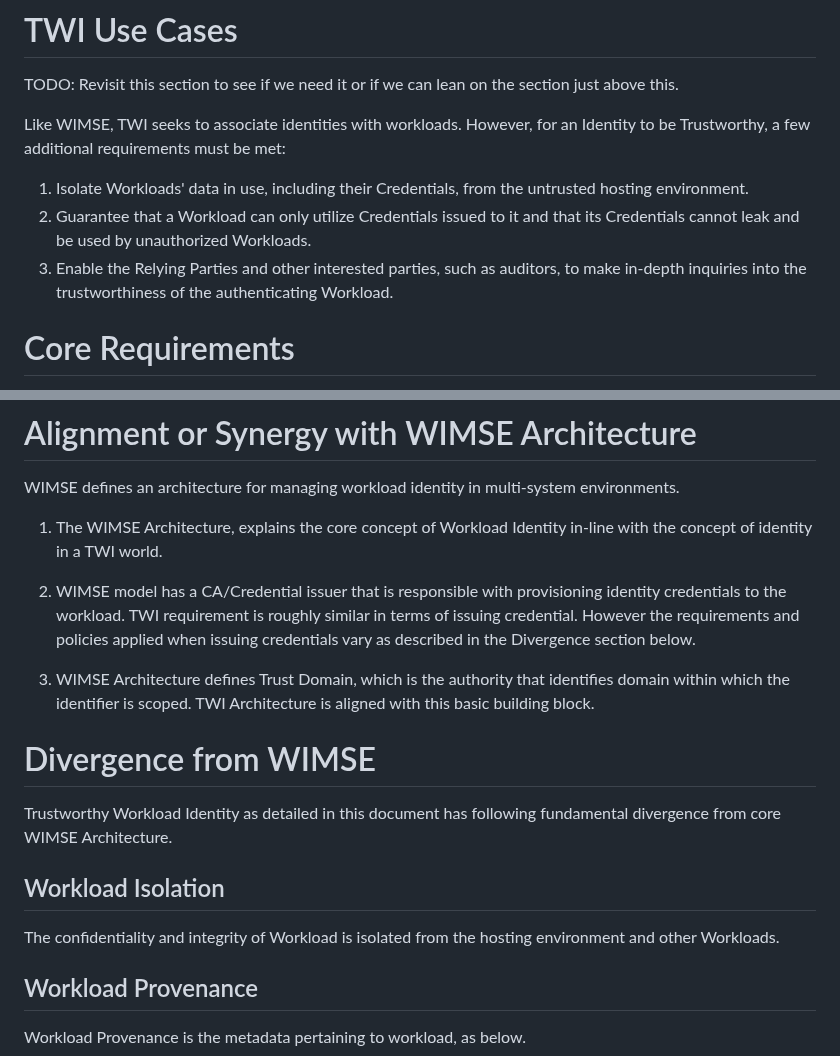
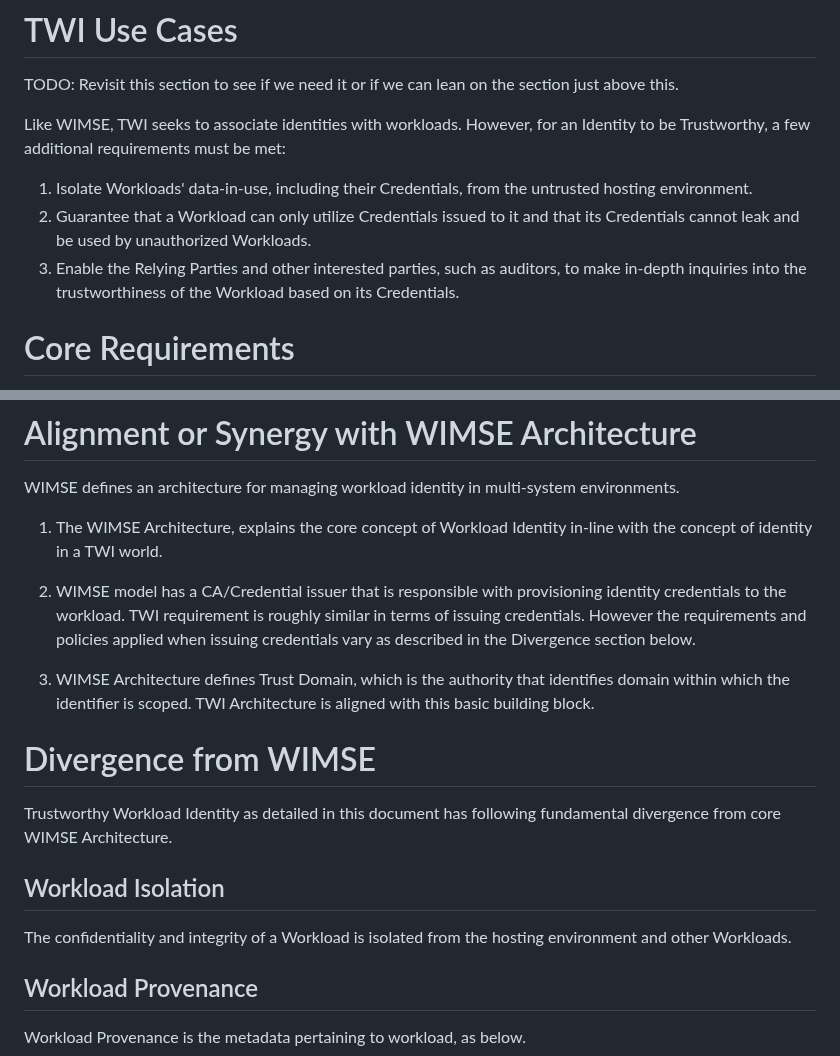
Before and after one commit to confidential-computing/twi-wimse, a Markdown page: draft-twi-reference-architecture.md, 2 parts joined by grey strips. Rendered like a GitHub page.

Commit message:
Update draft-twi-reference-architecture.md
A few more minor edits

```diff
--- a/draft-twi-reference-architecture.md
+++ b/draft-twi-reference-architecture.md
@@ -113,9 +113,9 @@ TODO: Revisit this section to see if we need it or if we can lean on the section
 
 Like WIMSE, TWI seeks to associate identities with workloads. However, for an Identity to be Trustworthy, a few additional requirements must be met:
 
-1. Isolate Workloads' data in use, including their Credentials, from the untrusted hosting environment.
+1. Isolate Workloads' data-in-use, including their Credentials, from the untrusted hosting environment.
 2. Guarantee that a Workload can only utilize Credentials issued to it and that its Credentials cannot leak and be used by unauthorized Workloads.
-3. Enable the Relying Parties and other interested parties, such as auditors, to make in-depth inquiries into the trustworthiness of the authenticating Workload.
+3. Enable the Relying Parties and other interested parties, such as auditors, to make in-depth inquiries into the trustworthiness of the Workload based on its Credentials.
 
 # Core Requirements
 The TWI Core Requirements can be located {{-TWISIGReq}}.
@@ -132,7 +132,7 @@ WIMSE defines an architecture for managing workload identity in multi-system env
 1. The WIMSE Architecture, explains the core concept of Workload Identity in-line with the concept of identity in a TWI world.
 
 2. WIMSE model has a CA/Credential issuer that is responsible with provisioning identity credentials to the workload.
-TWI requirement is roughly similar in terms of issuing credential. However the requirements and policies applied when issuing credentials vary as described in the Divergence section below.
+TWI requirement is roughly similar in terms of issuing credentials. However the requirements and policies applied when issuing credentials vary as described in the Divergence section below.
 
 3. WIMSE Architecture defines Trust Domain, which is the authority that identifies domain within which the identifier is scoped. TWI Architecture is aligned with this basic building block.
 
@@ -141,7 +141,7 @@ TWI requirement is roughly similar in terms of issuing credential. However the r
 Trustworthy Workload Identity as detailed in this document has following fundamental divergence from core WIMSE Architecture.
 
 ## Workload Isolation
-The confidentiality and integrity of Workload is isolated from the hosting environment and other Workloads.
+The confidentiality and integrity of a Workload is isolated from the hosting environment and other Workloads.
 
 ## Workload Provenance
 Workload Provenance is the metadata pertaining to workload, as below.
```
Also changed, not shown: other parts of draft-twi-reference-architecture.md (+1 -1 lines).
